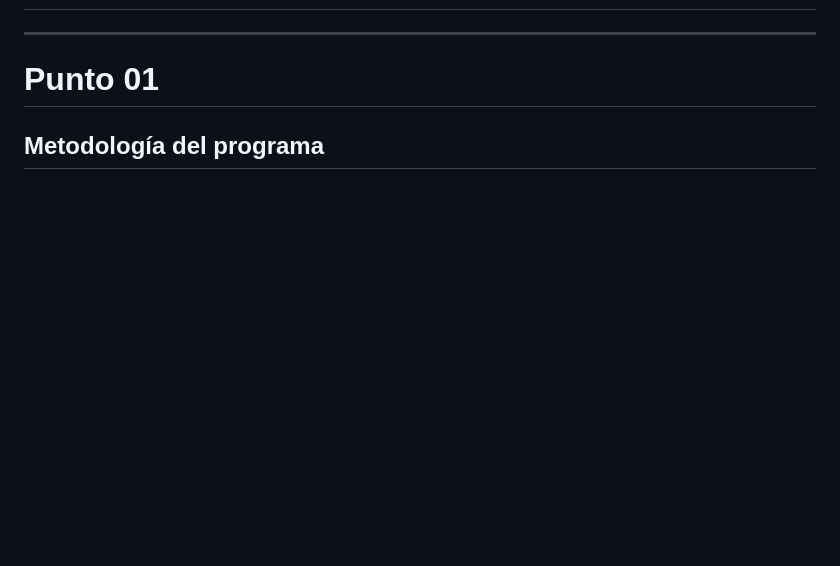
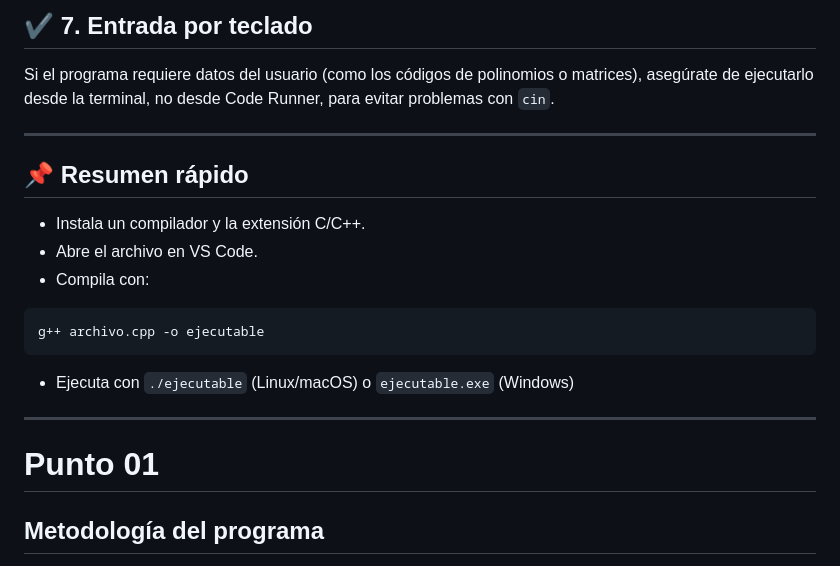
Before and after one commit to lbpwick/Entregas-Programacion-Avanzada-Unal-2025, a Markdown page: Taller 02/README.md, the part around the change printed below. GitHub-like rendering; blank space fills up the shorter version.

````diff
--- a/Taller 02/README.md
+++ b/Taller 02/README.md
@@ -2,3 +80,20 @@
+## ✔️ 7. Entrada por teclado
+
+Si el programa requiere datos del usuario (como los códigos de polinomios o matrices), asegúrate de ejecutarlo desde la terminal, no desde Code Runner, para evitar problemas con `cin`.
+
+---
+
+## 📌 Resumen rápido
+
+* Instala un compilador y la extensión C/C++.
+* Abre el archivo en VS Code.
+* Compila con:
+```bash
+g++ archivo.cpp -o ejecutable
+```
+
+* Ejecuta con `./ejecutable` (Linux/macOS) o `ejecutable.exe` (Windows)
+
 ---
 # Punto 01
 
````
Also changed, not shown: other parts of Taller 02/README.md (+78 -0 lines).
